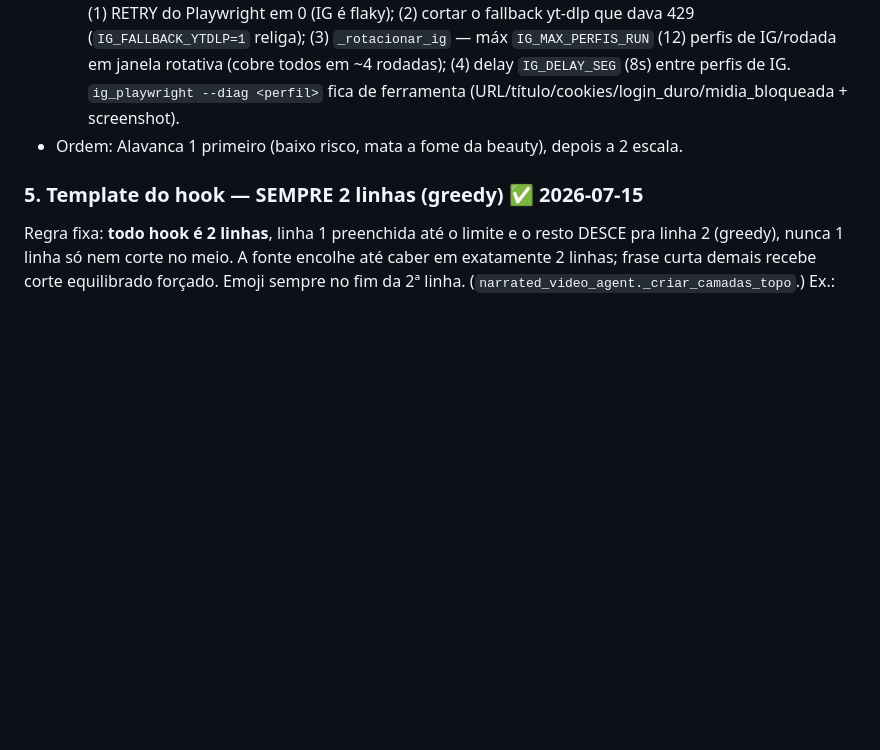
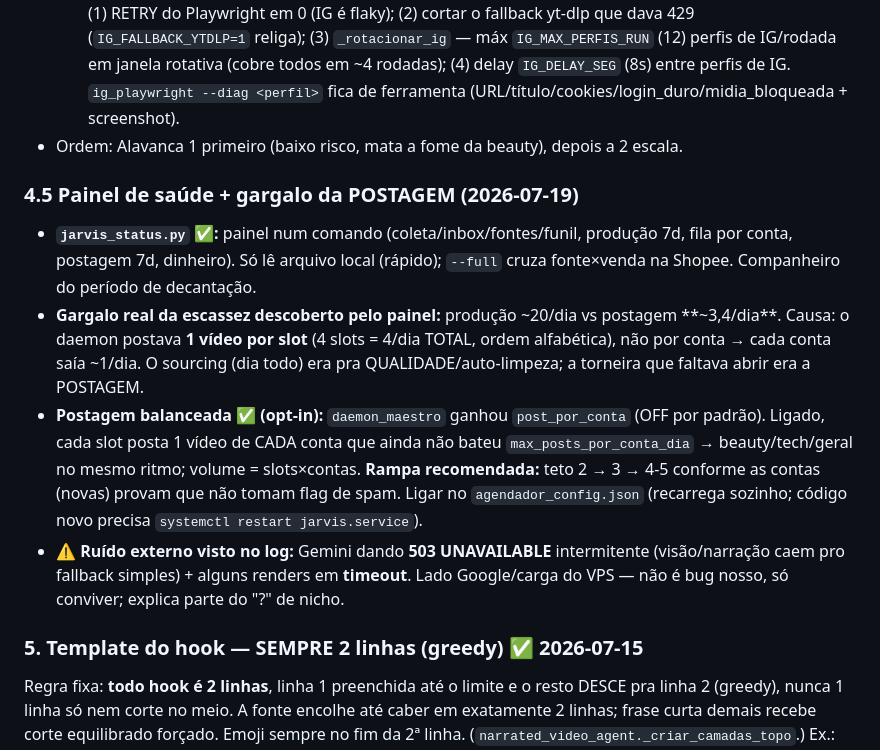
Before and after one commit to z-scriptz/projeto-jarvis-completo, a Markdown page: ROADMAP.md, the part around the change. Drawn GitHub-style; blank space fills up the shorter version.

Commit message:
ROADMAP: painel de saúde + gargalo da postagem (balanceada opt-in)
Co-Authored-By: Claude Opus 4.8 <noreply@anthropic.com>
Claude-Session: https://claude.ai/code/session_017cEVQgNiJwKZ1uhxLng9fA

```diff
--- a/ROADMAP.md
+++ b/ROADMAP.md
@@ -215,6 +215,24 @@ games + celulares + produtos**.
     ferramenta (URL/título/cookies/login_duro/midia_bloqueada + screenshot).
 - Ordem: Alavanca 1 primeiro (baixo risco, mata a fome da beauty), depois a 2 escala.
 
+### 4.5 Painel de saúde + gargalo da POSTAGEM (2026-07-19)
+- **`jarvis_status.py` ✅:** painel num comando (coleta/inbox/fontes/funil,
+  produção 7d, fila por conta, postagem 7d, dinheiro). Só lê arquivo local (rápido);
+  `--full` cruza fonte×venda na Shopee. Companheiro do período de decantação.
+- **Gargalo real da escassez descoberto pelo painel:** produção ~20/dia vs postagem
+  **~3,4/dia**. Causa: o daemon postava **1 vídeo por slot** (4 slots = 4/dia TOTAL,
+  ordem alfabética), não por conta → cada conta saía ~1/dia. O sourcing (dia todo)
+  era pra QUALIDADE/auto-limpeza; a torneira que faltava abrir era a POSTAGEM.
+- **Postagem balanceada ✅ (opt-in):** `daemon_maestro` ganhou `post_por_conta`
+  (OFF por padrão). Ligado, cada slot posta 1 vídeo de CADA conta que ainda não bateu
+  `max_posts_por_conta_dia` → beauty/tech/geral no mesmo ritmo; volume = slots×contas.
+  **Rampa recomendada:** teto 2 → 3 → 4-5 conforme as contas (novas) provam que não
+  tomam flag de spam. Ligar no `agendador_config.json` (recarrega sozinho; código
+  novo precisa `systemctl restart jarvis.service`).
+- ⚠️ **Ruído externo visto no log:** Gemini dando **503 UNAVAILABLE** intermitente
+  (visão/narração caem pro fallback simples) + alguns renders em **timeout**. Lado
+  Google/carga do VPS — não é bug nosso, só conviver; explica parte do "?" de nicho.
+
 ### 5. Template do hook — SEMPRE 2 linhas (greedy) ✅ 2026-07-15
 Regra fixa: **todo hook é 2 linhas**, linha 1 preenchida até o limite e o resto
 DESCE pra linha 2 (greedy), nunca 1 linha só nem corte no meio. A fonte encolhe até
```
